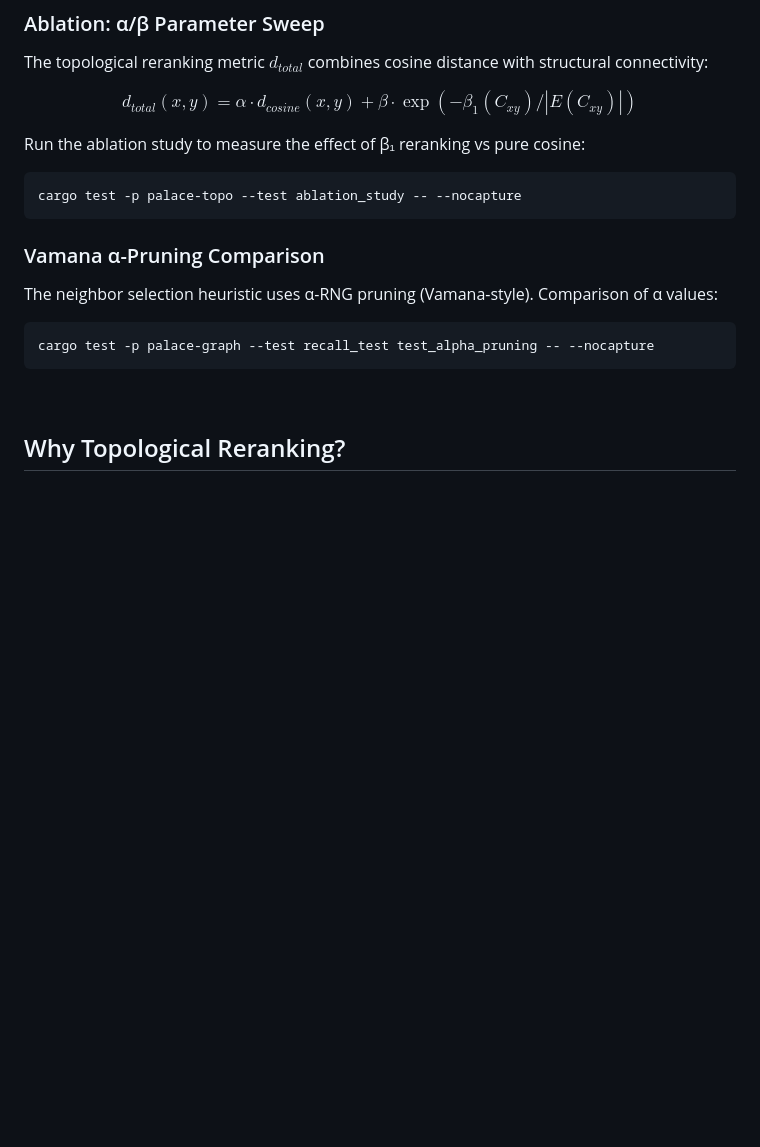
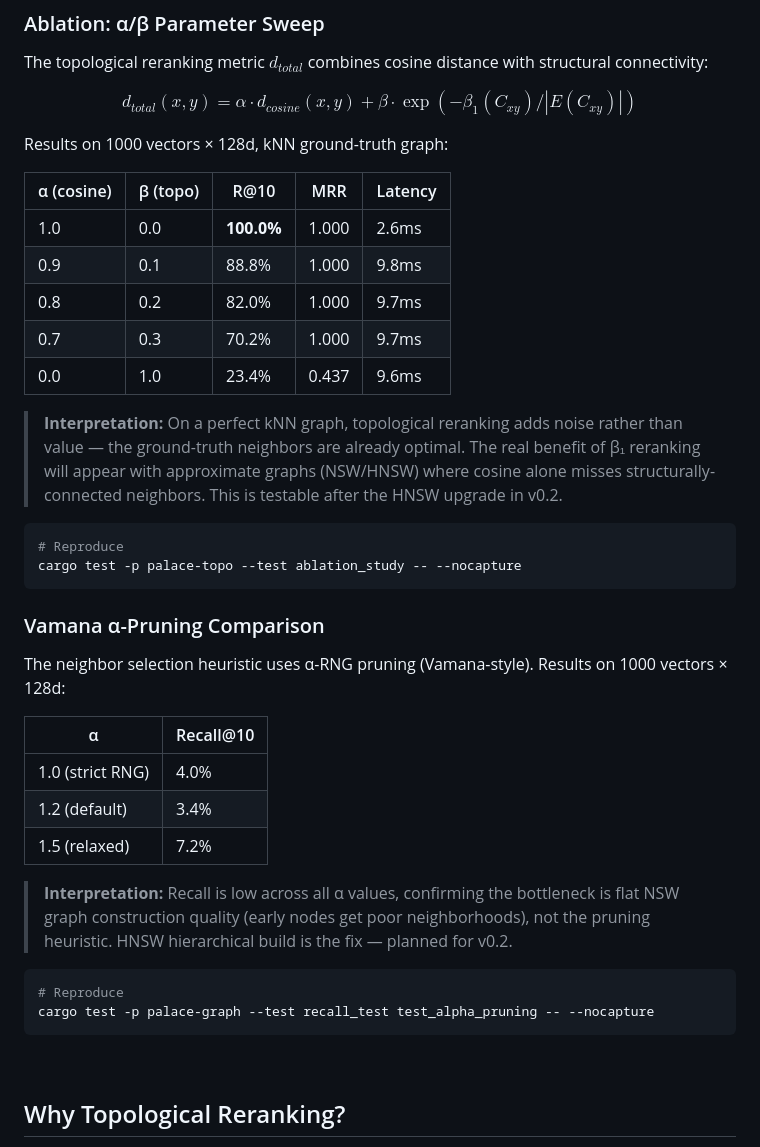
Before and after one commit to Neirotunes/palace-x, a Markdown page: README.md, the part around the change. GitHub-like rendering; blank space fills up the shorter version.

Commit message:
Add ablation + α-pruning results to README and presentation
Ablation study (1000×128d, kNN graph):
- Pure cosine: 100% R@10, topo reranking degrades on perfect graph
- Default α=0.7, β=0.3: 70.2% R@10

α-pruning comparison confirms NSW bottleneck:
- α=1.0: 4%, α=1.2: 3.4%, α=1.5: 7.2% — pruning not the issue
- Flat graph construction is — HNSW needed for v0.2

Presentation updated with new ablation slide (slide 5, 9 slides total).

````diff
--- a/README.md
+++ b/README.md
@@ -50,17 +50,42 @@ The topological reranking metric $d_{total}$ combines cosine distance with struc
 
 $$d_{total}(x, y) = \alpha \cdot d_{cosine}(x, y) + \beta \cdot \exp(-\beta_1(C_{xy}) / |E(C_{xy})|)$$
 
-Run the ablation study to measure the effect of β₁ reranking vs pure cosine:
+Results on 1000 vectors × 128d, kNN ground-truth graph:
+
+| α (cosine) | β (topo) | R@10 | MRR | Latency |
+|------------|----------|------|-----|---------|
+| 1.0 | 0.0 | **100.0%** | 1.000 | 2.6ms |
+| 0.9 | 0.1 | 88.8% | 1.000 | 9.8ms |
+| 0.8 | 0.2 | 82.0% | 1.000 | 9.7ms |
+| 0.7 | 0.3 | 70.2% | 1.000 | 9.7ms |
+| 0.0 | 1.0 | 23.4% | 0.437 | 9.6ms |
+
+> **Interpretation:** On a perfect kNN graph, topological reranking adds noise rather than value —
+> the ground-truth neighbors are already optimal. The real benefit of β₁ reranking will appear
+> with approximate graphs (NSW/HNSW) where cosine alone misses structurally-connected neighbors.
+> This is testable after the HNSW upgrade in v0.2.
 
 ```bash
+# Reproduce
 cargo test -p palace-topo --test ablation_study -- --nocapture
 ```
 
 ### Vamana α-Pruning Comparison
 
-The neighbor selection heuristic uses α-RNG pruning (Vamana-style). Comparison of α values:
+The neighbor selection heuristic uses α-RNG pruning (Vamana-style). Results on 1000 vectors × 128d:
+
+| α | Recall@10 |
+|---|-----------|
+| 1.0 (strict RNG) | 4.0% |
+| 1.2 (default) | 3.4% |
+| 1.5 (relaxed) | 7.2% |
+
+> **Interpretation:** Recall is low across all α values, confirming the bottleneck is flat NSW
+> graph construction quality (early nodes get poor neighborhoods), not the pruning heuristic.
+> HNSW hierarchical build is the fix — planned for v0.2.
 
 ```bash
+# Reproduce
 cargo test -p palace-graph --test recall_test test_alpha_pruning -- --nocapture
 ```
 
````
